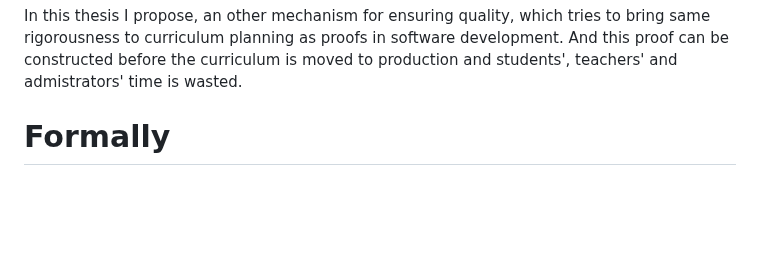
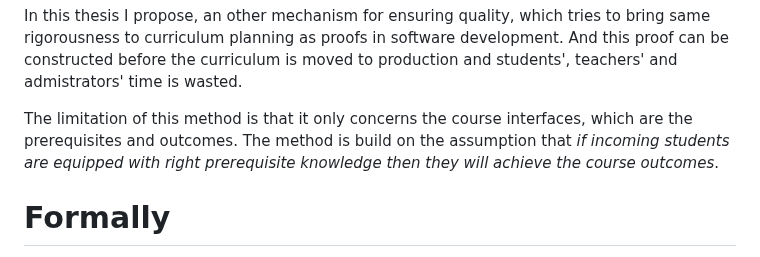
Before and after one commit to teemupaloniemi/gronto, a Markdown page: README.md, the part around the change. Rendered like a GitHub page; blank space fills up the shorter version.

Commit message:
doc: Discuss limitations of the approach.

```diff
--- a/README.md
+++ b/README.md
@@ -42,6 +42,11 @@ In this thesis I propose, an other mechanism for ensuring quality, which tries
 to bring same rigorousness to curriculum planning as proofs in software
 development. And this proof can be constructed before the curriculum is moved
 to production and students', teachers' and admistrators' time is wasted.
+
+The limitation of this method is that it only concerns the course interfaces,
+which are the prerequisites and outcomes. The method is build on the assumption
+that *if incoming students are equipped with right prerequisite knowledge then
+they will achieve the course outcomes*.
 
 # Formally
 
```
